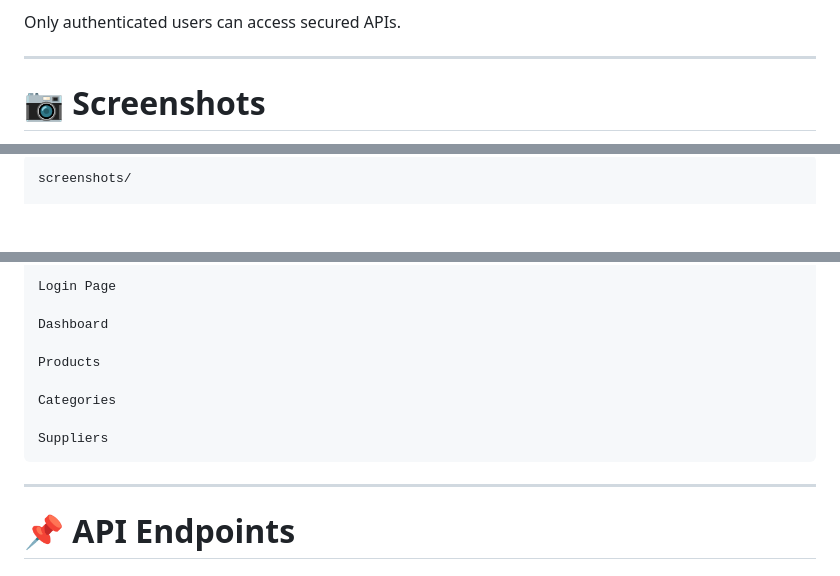
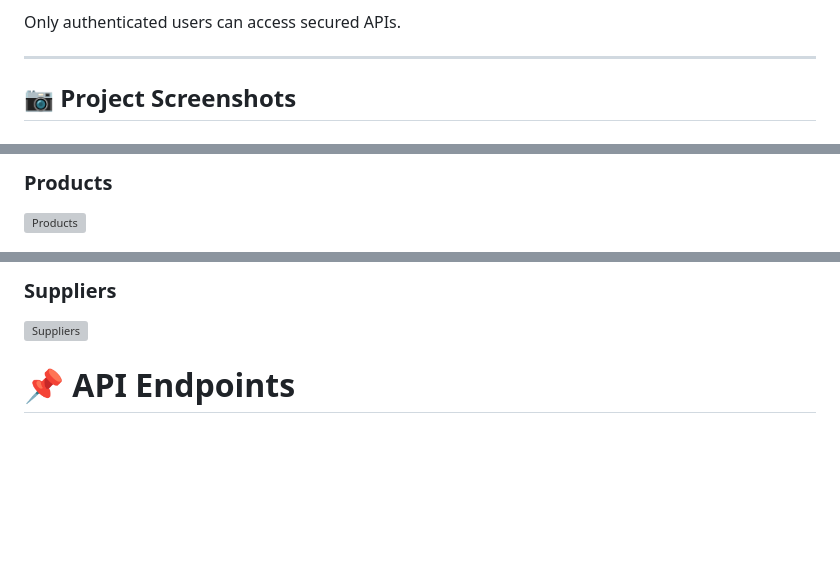
Before and after one commit to ramyanagesh29/Code-A-Nova-Inventory-Management-System-Full-Stack-, a Markdown page: README.md, 3 parts joined by grey strips. GitHub-like rendering; blank space fills up the shorter version; grey boxes are pictures that could not be loaded.

````diff
--- a/README.md
+++ b/README.md
@@ -170,5 +170,5 @@ Only authenticated users can access secured APIs.
 
 ---
 
-# 📷 Screenshots
+## 📷 Project Screenshots
 
@@ -178,4 +180,4 @@ Example:
 
-```
-screenshots/
+### Products
+![Products](screenshots/products.png)
 
@@ -183,16 +186,6 @@ Home Page
 
-Login Page
-
-Dashboard
-
-Products
-
-Categories
-
-Suppliers
-```
-
----
+### Suppliers
+![Suppliers](screenshots/suppliers.png)
 
 # 📌 API Endpoints
 
````
Also changed, not shown: other parts of README.md (+6 -3 lines).
